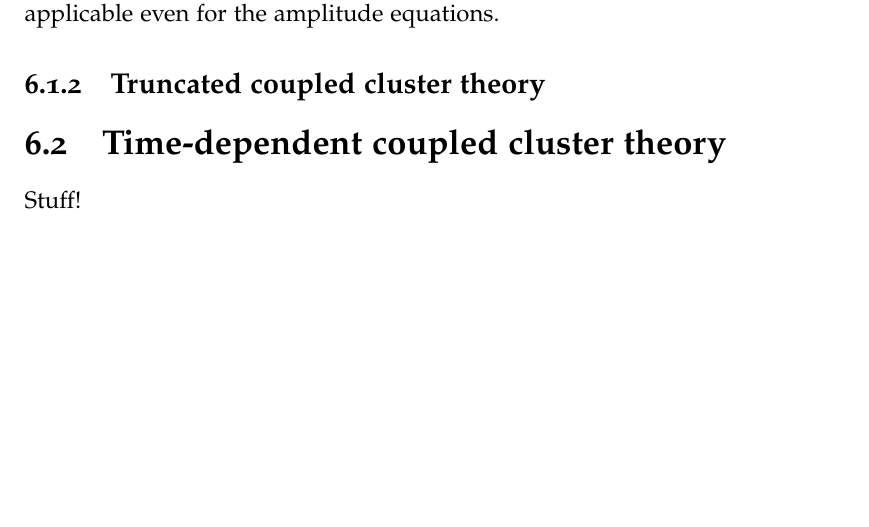
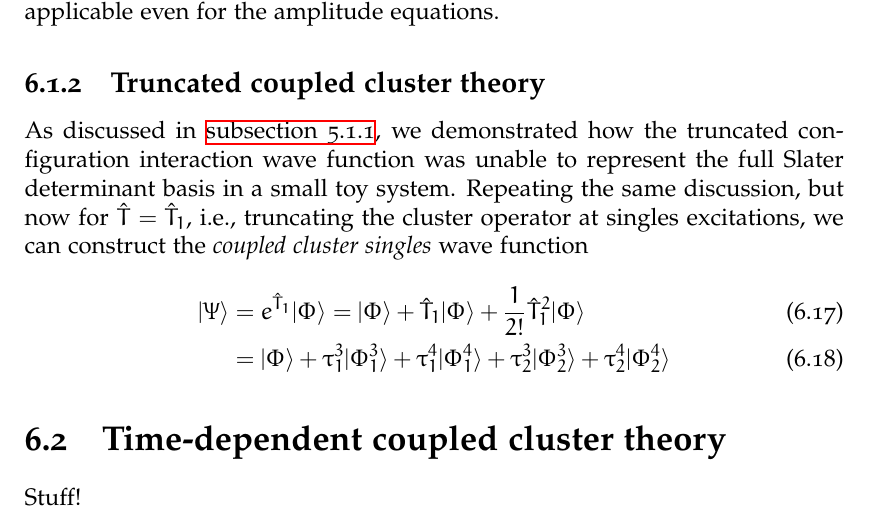
Before and after one commit to Schoyen/master-thesis, a LaTeX thesis (main.tex, which reads theory/coupled-cluster/coupled-cluster.tex): part of page 54 of 93, cut so that both start at the same text, the shorter picture padded with empty space. Compiled offline with XeLaTeX.

Commit message:
Start on discussion on truncated cc

```diff
--- a/theory/coupled-cluster/coupled-cluster.tex
+++ b/theory/coupled-cluster/coupled-cluster.tex
@@ -246,6 +246,23 @@
             It is therefore applicable even for the amplitude equations.
 
         \subsection{Truncated coupled cluster theory}
+            As discussed in \autoref{sub:truncated-configuration-interaction},
+            we demonstrated how the truncated configuration interaction wave
+            function was unable to represent the full Slater determinant basis
+            in a small toy system.
+            Repeating the same discussion, but now for $\clust = \clust_1$,
+            i.e., truncating the cluster operator at singles excitations, we can
+            construct the \emph{coupled cluster singles} wave function
+            \begin{align}
+                \ket{\Psi} &= e^{\clust_1}\ketslat
+                = \ketslat + \clust_1\ketslat + \frac{1}{2!}\clust_1^2\ketslat
+                \\
+                &= \ketslat
+                + \clustamp^{3}_{1}\ket{\slat^{3}_{1}}
+                + \clustamp^{4}_{1}\ket{\slat^{4}_{1}}
+                + \clustamp^{3}_{2}\ket{\slat^{3}_{2}}
+                + \clustamp^{4}_{2}\ket{\slat^{4}_{2}}
+            \end{align}
 
     \section{Time-dependent coupled cluster theory}
         Stuff!
```
Also changed, not shown: theory/configuration-interaction/configuration-interaction.tex (+1 -0 lines), theory/coupled-cluster/coupled-cluster.tex (2 more changed lines).
